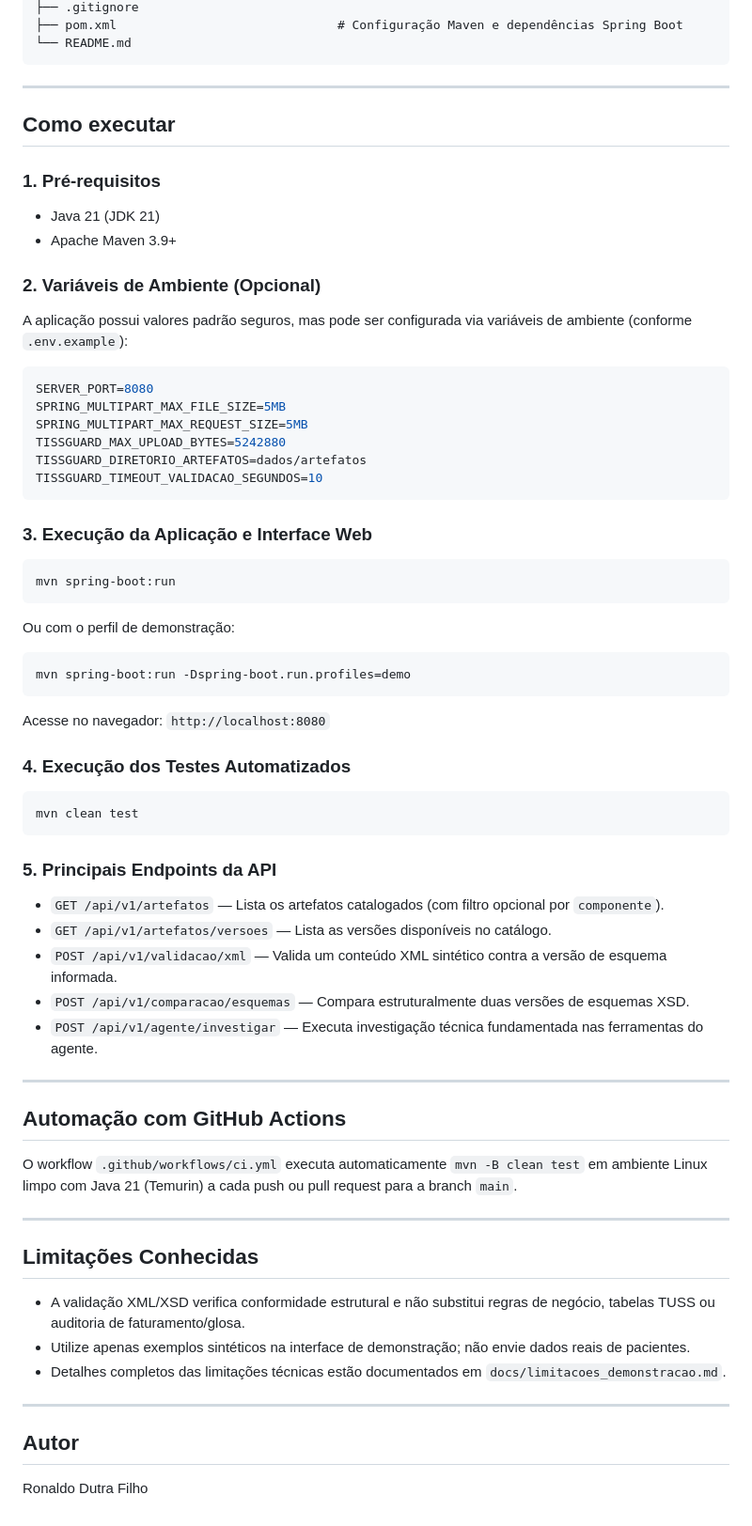
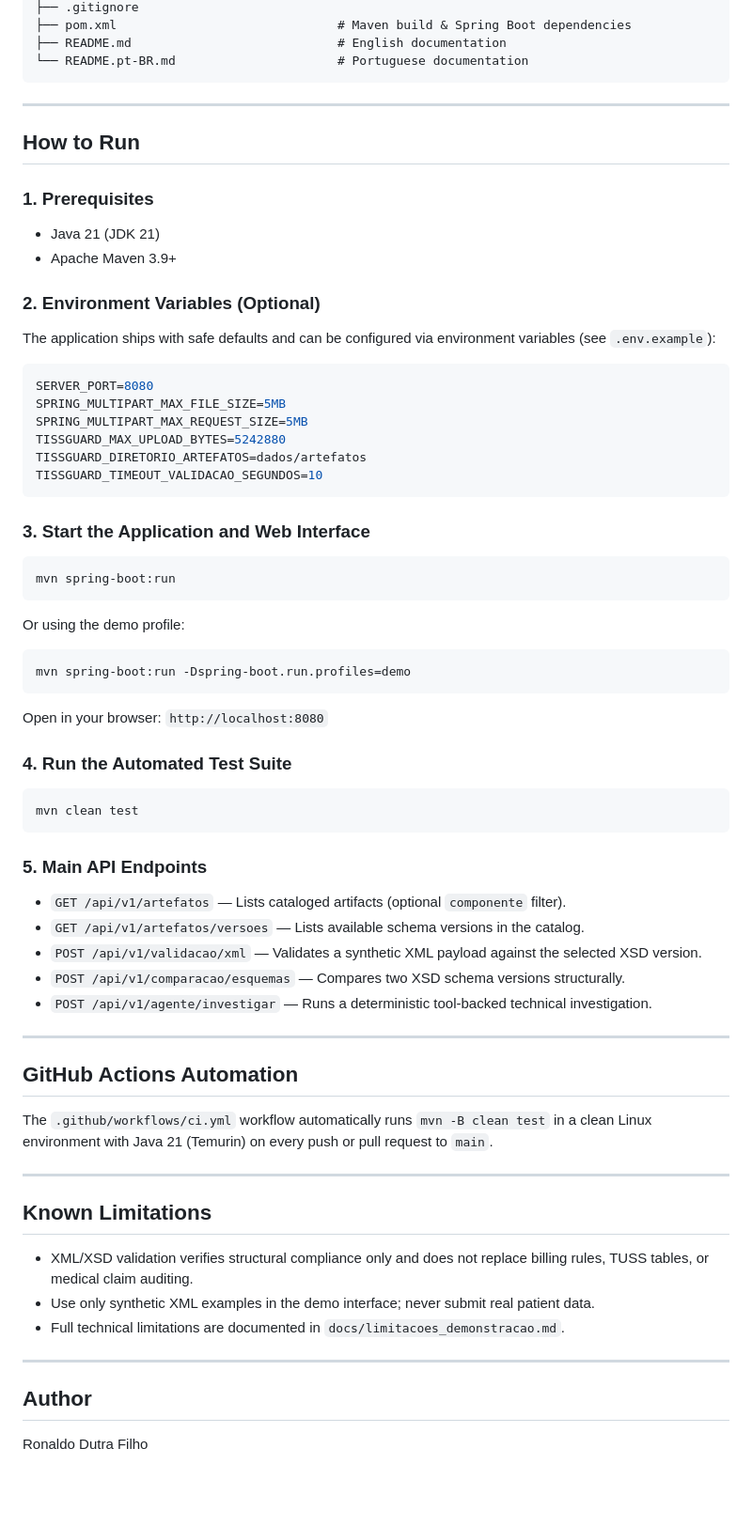
Before and after one commit to ronaldodfilho/tiss-guard, a Markdown page: README.md, the part around one of its changes. Shown at 94% size. Rendered like a GitHub page; blank space fills up the shorter version.

````diff
--- a/README.md
+++ b/README.md
@@ -49,20 +56,21 @@ Conta com núcleo de validação seguro contra XXE, API REST estruturada, agente
 ├── .gitignore
-├── pom.xml                              # Configuração Maven e dependências Spring Boot
-└── README.md
+├── pom.xml                              # Maven build & Spring Boot dependencies
+├── README.md                            # English documentation
+└── README.pt-BR.md                      # Portuguese documentation
 ```
 
 ---
 
-## Como executar
+## How to Run
 
-### 1. Pré-requisitos
+### 1. Prerequisites
 
 * Java 21 (JDK 21)
 * Apache Maven 3.9+
 
-### 2. Variáveis de Ambiente (Opcional)
+### 2. Environment Variables (Optional)
 
-A aplicação possui valores padrão seguros, mas pode ser configurada via variáveis de ambiente (conforme `.env.example`):
+The application ships with safe defaults and can be configured via environment variables (see `.env.example`):
 
 ```env
 SERVER_PORT=8080
@@ -73,50 +81,50 @@ TISSGUARD_DIRETORIO_ARTEFATOS=dados/artefatos
 TISSGUARD_TIMEOUT_VALIDACAO_SEGUNDOS=10
 ```
 
-### 3. Execução da Aplicação e Interface Web
+### 3. Start the Application and Web Interface
 
 ```bash
 mvn spring-boot:run
 ```
 
-Ou com o perfil de demonstração:
+Or using the demo profile:
 
 ```bash
 mvn spring-boot:run -Dspring-boot.run.profiles=demo
 ```
 
-Acesse no navegador: `http://localhost:8080`
+Open in your browser: `http://localhost:8080`
 
-### 4. Execução dos Testes Automatizados
+### 4. Run the Automated Test Suite
 
 ```bash
 mvn clean test
 ```
 
-### 5. Principais Endpoints da API
+### 5. Main API Endpoints
 
-* `GET /api/v1/artefatos` — Lista os artefatos catalogados (com filtro opcional por `componente`).
-* `GET /api/v1/artefatos/versoes` — Lista as versões disponíveis no catálogo.
-* `POST /api/v1/validacao/xml` — Valida um conteúdo XML sintético contra a versão de esquema informada.
-* `POST /api/v1/comparacao/esquemas` — Compara estruturalmente duas versões de esquemas XSD.
-* `POST /api/v1/agente/investigar` — Executa investigação técnica fundamentada nas ferramentas do agente.
+* `GET /api/v1/artefatos` — Lists cataloged artifacts (optional `componente` filter).
+* `GET /api/v1/artefatos/versoes` — Lists available schema versions in the catalog.
+* `POST /api/v1/validacao/xml` — Validates a synthetic XML payload against the selected XSD version.
+* `POST /api/v1/comparacao/esquemas` — Compares two XSD schema versions structurally.
+* `POST /api/v1/agente/investigar` — Runs a deterministic tool-backed technical investigation.
 
 ---
 
-## Automação com GitHub Actions
+## GitHub Actions Automation
 
-O workflow `.github/workflows/ci.yml` executa automaticamente `mvn -B clean test` em ambiente Linux limpo com Java 21 (Temurin) a cada push ou pull request para a branch `main`.
+The `.github/workflows/ci.yml` workflow automatically runs `mvn -B clean test` in a clean Linux environment with Java 21 (Temurin) on every push or pull request to `main`.
 
 ---
 
-## Limitações Conhecidas
+## Known Limitations
 
-* A validação XML/XSD verifica conformidade estrutural e não substitui regras de negócio, tabelas TUSS ou auditoria de faturamento/glosa.
-* Utilize apenas exemplos sintéticos na interface de demonstração; não envie dados reais de pacientes.
-* Detalhes completos das limitações técnicas estão documentados em `docs/limitacoes_demonstracao.md`.
+* XML/XSD validation verifies structural compliance only and does not replace billing rules, TUSS tables, or medical claim auditing.
+* Use only synthetic XML examples in the demo interface; never submit real patient data.
+* Full technical limitations are documented in `docs/limitacoes_demonstracao.md`.
 
 ---
 
-## Autor
+## Author
 
 Ronaldo Dutra Filho
````
Also changed, not shown: other parts of README.md (+34 -27 lines), README.pt-BR.md (added, +130 -0 lines), docs/demo-tiss-guard.gif (added).
